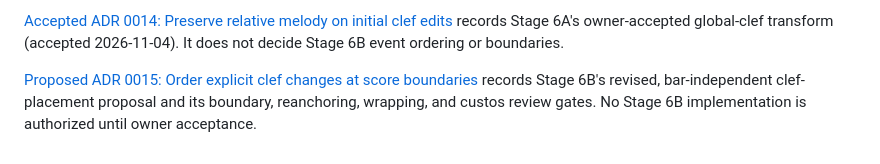
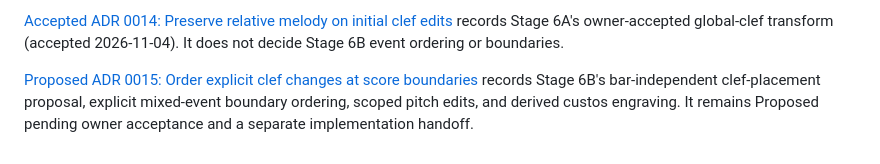
Before and after one commit to OceanOSdev/gregorian-chant-editor, a Markdown page: docs/adrs/README.md, the part around the change. Drawn GitHub-style.

Commit message:
docs: resolve ADR 0015 boundary and custos policies

```diff
--- a/docs/adrs/README.md
+++ b/docs/adrs/README.md
@@ -99,6 +99,7 @@ records Stage 6A's owner-accepted global-clef transform (accepted 2026-11-04).
 It does not decide Stage 6B event ordering or boundaries.
 
 [Proposed ADR 0015: Order explicit clef changes at score boundaries](0015-order-clef-changes-at-score-boundaries.md)
-records Stage 6B's revised, bar-independent clef-placement proposal and its
-boundary, reanchoring, wrapping, and custos review gates. No Stage 6B
-implementation is authorized until owner acceptance.
+records Stage 6B's bar-independent clef-placement proposal, explicit
+mixed-event boundary ordering, scoped pitch edits, and derived custos
+engraving. It remains Proposed pending owner acceptance and a separate
+implementation handoff.
```
Also changed, not shown: docs/adrs/0015-order-clef-changes-at-score-boundaries.md (+274 -188 lines), docs/roadmap.md (+13 -10 lines).
